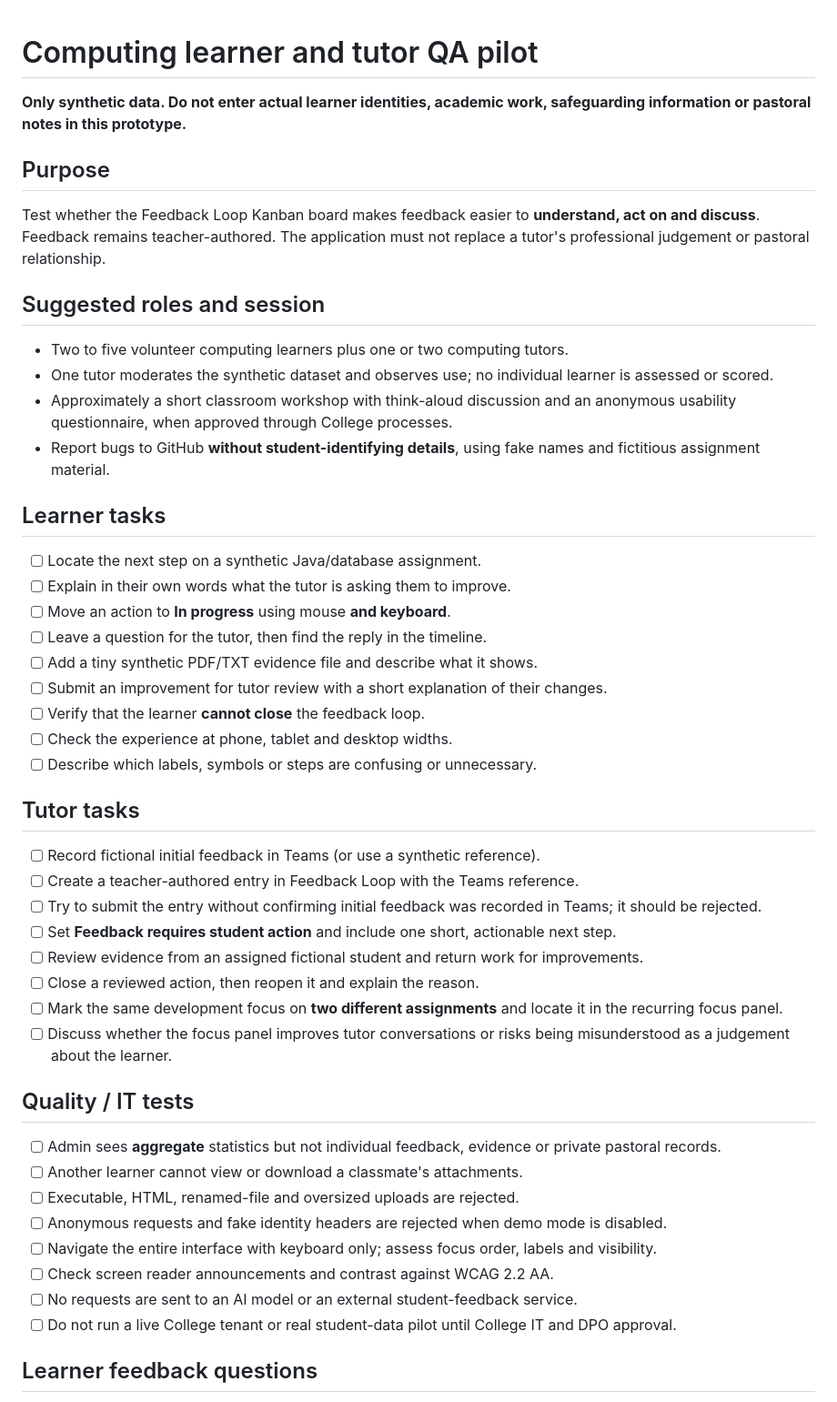
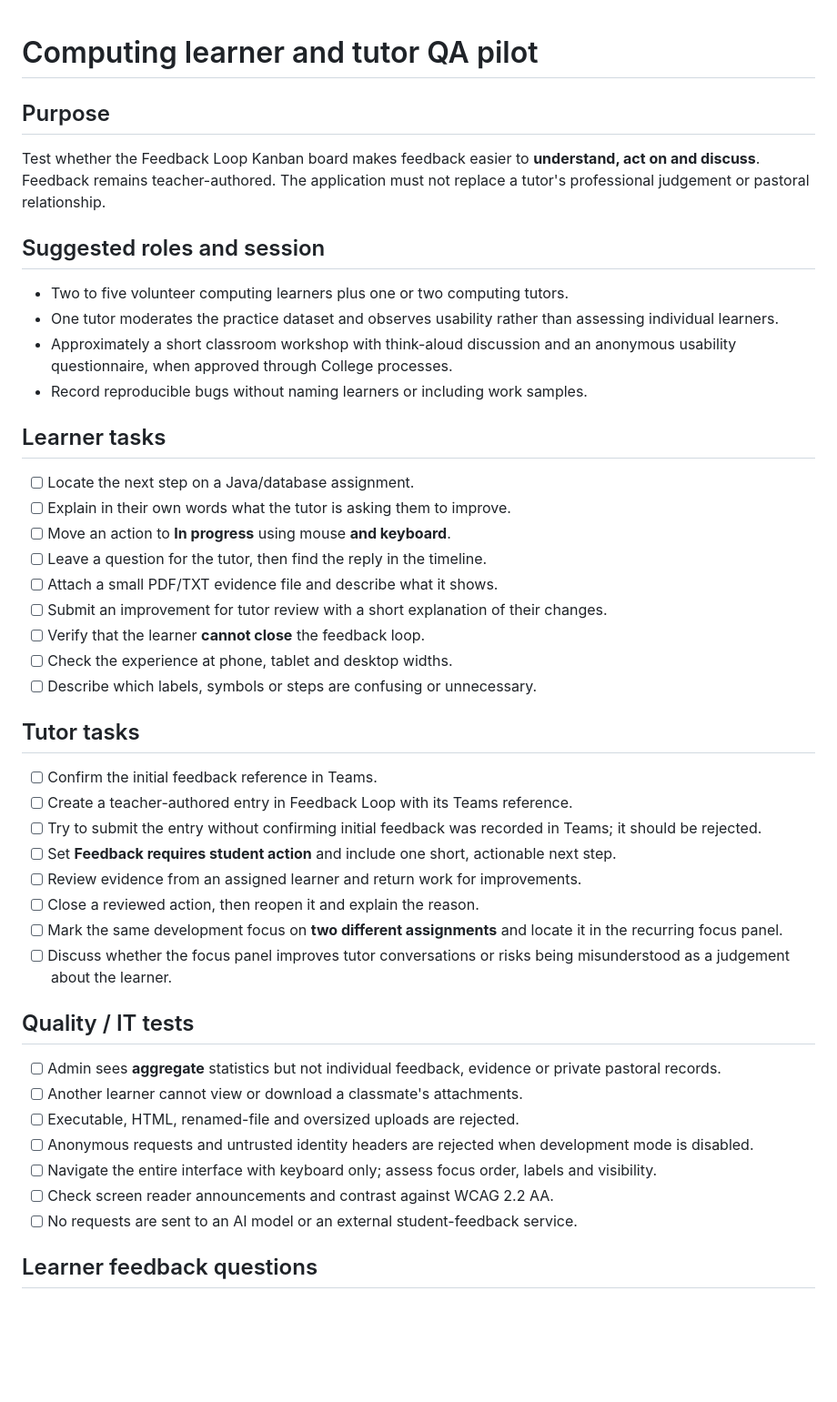
Before and after one commit to DSkilton/feedback_loop, a Markdown page: mvp/docs/qa-pilot.md, the part around the change. Shown at 91% size. Drawn GitHub-style; blank space fills up the shorter version.

Commit message:
docs: remove repetitive demo-data and regulatory disclaimers, keep technical setup notes

```diff
--- a/mvp/docs/qa-pilot.md
+++ b/mvp/docs/qa-pilot.md
@@ -1,6 +1,4 @@
 # Computing learner and tutor QA pilot
-
-**Only synthetic data. Do not enter actual learner identities, academic work, safeguarding information or pastoral notes in this prototype.**
 
 ## Purpose
 
@@ -9,17 +7,17 @@ Test whether the Feedback Loop Kanban board makes feedback easier to **understan
 ## Suggested roles and session
 
 - Two to five volunteer computing learners plus one or two computing tutors.
-- One tutor moderates the synthetic dataset and observes use; no individual learner is assessed or scored.
+- One tutor moderates the practice dataset and observes usability rather than assessing individual learners.
 - Approximately a short classroom workshop with think-aloud discussion and an anonymous usability questionnaire, when approved through College processes.
-- Report bugs to GitHub **without student-identifying details**, using fake names and fictitious assignment material.
+- Record reproducible bugs without naming learners or including work samples.
 
 ## Learner tasks
 
-- [ ] Locate the next step on a synthetic Java/database assignment.
+- [ ] Locate the next step on a Java/database assignment.
 - [ ] Explain in their own words what the tutor is asking them to improve.
 - [ ] Move an action to **In progress** using mouse **and keyboard**.
 - [ ] Leave a question for the tutor, then find the reply in the timeline.
-- [ ] Add a tiny synthetic PDF/TXT evidence file and describe what it shows.
+- [ ] Attach a small PDF/TXT evidence file and describe what it shows.
 - [ ] Submit an improvement for tutor review with a short explanation of their changes.
 - [ ] Verify that the learner **cannot close** the feedback loop.
 - [ ] Check the experience at phone, tablet and desktop widths.
@@ -27,11 +25,11 @@ Test whether the Feedback Loop Kanban board makes feedback easier to **understan
 
 ## Tutor tasks
 
-- [ ] Record fictional initial feedback in Teams (or use a synthetic reference).
-- [ ] Create a teacher-authored entry in Feedback Loop with the Teams reference.
+- [ ] Confirm the initial feedback reference in Teams.
+- [ ] Create a teacher-authored entry in Feedback Loop with its Teams reference.
 - [ ] Try to submit the entry without confirming initial feedback was recorded in Teams; it should be rejected.
 - [ ] Set **Feedback requires student action** and include one short, actionable next step.
-- [ ] Review evidence from an assigned fictional student and return work for improvements.
+- [ ] Review evidence from an assigned learner and return work for improvements.
 - [ ] Close a reviewed action, then reopen it and explain the reason.
 - [ ] Mark the same development focus on **two different assignments** and locate it in the recurring focus panel.
 - [ ] Discuss whether the focus panel improves tutor conversations or risks being misunderstood as a judgement about the learner.
@@ -41,11 +39,10 @@ Test whether the Feedback Loop Kanban board makes feedback easier to **understan
 - [ ] Admin sees **aggregate** statistics but not individual feedback, evidence or private pastoral records.
 - [ ] Another learner cannot view or download a classmate's attachments.
 - [ ] Executable, HTML, renamed-file and oversized uploads are rejected.
-- [ ] Anonymous requests and fake identity headers are rejected when demo mode is disabled.
+- [ ] Anonymous requests and untrusted identity headers are rejected when development mode is disabled.
 - [ ] Navigate the entire interface with keyboard only; assess focus order, labels and visibility.
 - [ ] Check screen reader announcements and contrast against WCAG 2.2 AA.
 - [ ] No requests are sent to an AI model or an external student-feedback service.
-- [ ] Do not run a live College tenant or real student-data pilot until College IT and DPO approval.
 
 ## Learner feedback questions
 
```
